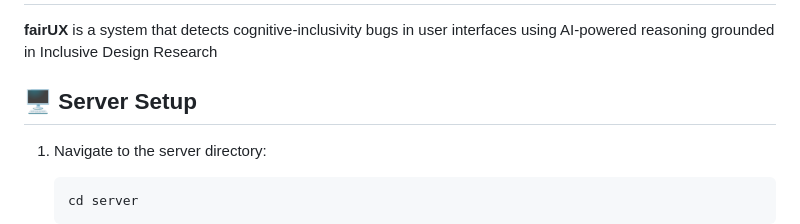
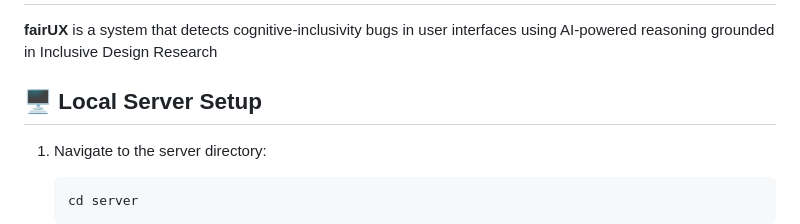
Before and after one commit to EPICLab/fairUX, a Markdown page: README.md, the part around the change. GitHub-like rendering.

Commit message:
updated server description on README.md

````diff
--- a/README.md
+++ b/README.md
@@ -3,7 +3,7 @@
 **fairUX** is a system that detects cognitive-inclusivity bugs in user interfaces using AI-powered reasoning grounded in Inclusive Design Research
 
 
-## 🖥️ Server Setup
+## 🖥️ Local Server Setup
 
 1. Navigate to the server directory:
    ```bash
````
